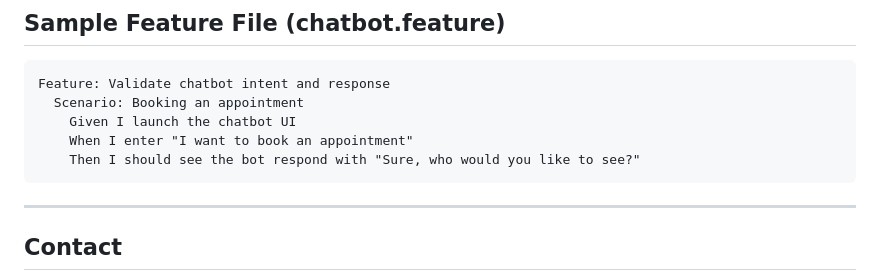
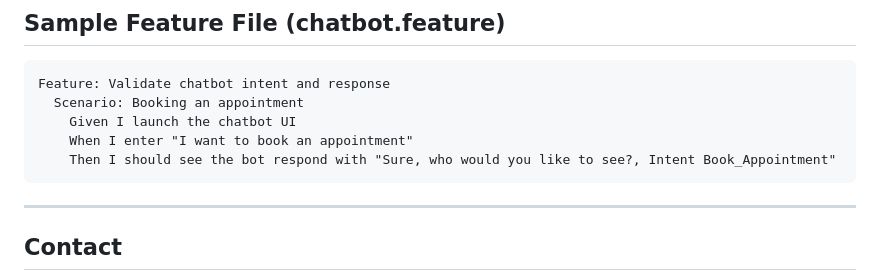
Before and after one commit to manthanmehta/bdd-chatbot-test, a Markdown page: README.md, the part around the change. GitHub-like rendering.

````diff
--- a/README.md
+++ b/README.md
@@ -132,7 +132,7 @@ Feature: Validate chatbot intent and response
   Scenario: Booking an appointment
     Given I launch the chatbot UI
     When I enter "I want to book an appointment"
-    Then I should see the bot respond with "Sure, who would you like to see?"
+    Then I should see the bot respond with "Sure, who would you like to see?, Intent Book_Appointment"
 ```
 
 ---
````
